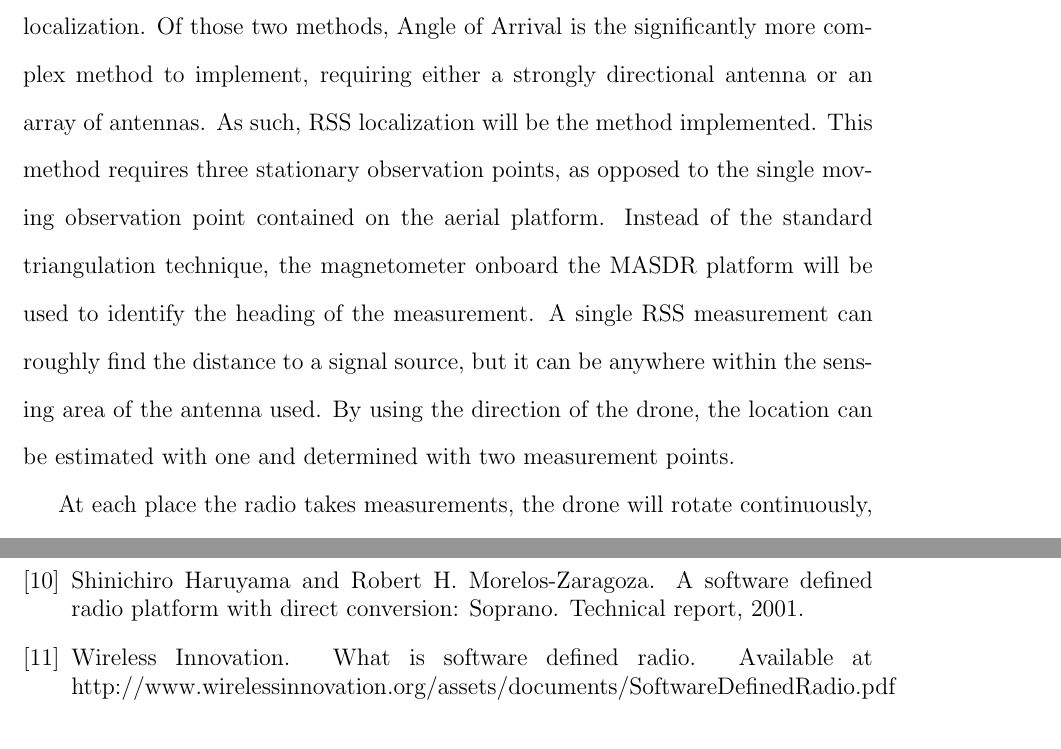
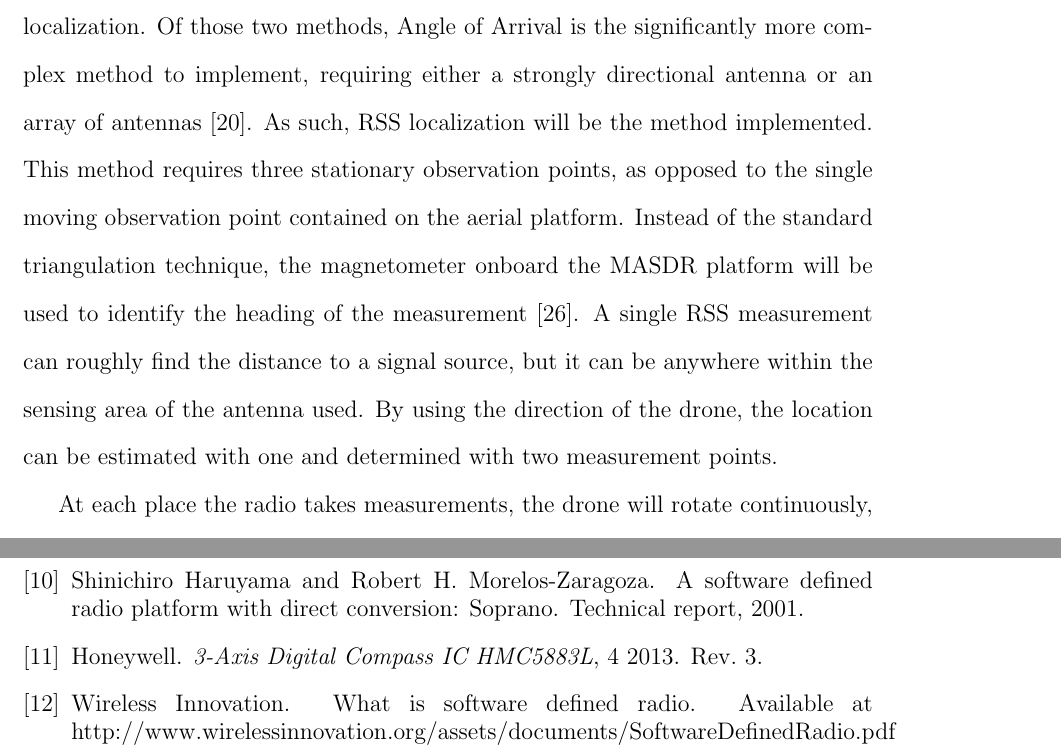
Before and after one commit to jprMesh/asdr, a LaTeX thesis (report/masdr.tex, which reads report/methods.tex, report/references.bib): two parts of pages 50 and 61 of 63, joined at a grey line, cut so that both start at the same text. Compiled offline with pdfLaTeX.

Commit message:
Added citations for methods

```diff
--- a/report/methods.tex
+++ b/report/methods.tex
@@ -93,7 +93,7 @@ By using a combination of energy detection and match filtering on OFDM beacon fr
 \section{Fusion and Localization}
 In order to draw meaning from the spectrum being measured, three types of data need to be analyzed: Received Signal Strength (RSS), heading, and location. Each of these measurements have noise to some extent. In this section, the combination of these data types and the mitigation of measurement noise will be discussed.\par
 \subsection{RSS and Direction Readings}
-After identifying a signal, the next step is to locate the signal source. Out of the methods described in the background, most are ruled out based on the non-cooperative nature of the sensing, leaving only Angle of Arrival (AoA) and RSS localization. Of those two methods, Angle of Arrival is the significantly more complex method to implement, requiring either a strongly directional antenna or an array of antennas. As such, RSS localization will be the method implemented. This method requires three stationary observation points, as opposed to the single moving observation point contained on the aerial platform. Instead of the standard triangulation technique, the magnetometer onboard the MASDR platform will be used to identify the heading of the measurement. A single RSS measurement can roughly find the distance to a signal source, but it can be anywhere within the sensing area of the antenna used. By using the direction of the drone, the location can be estimated with one and determined with two measurement points.\par
+After identifying a signal, the next step is to locate the signal source. Out of the methods described in the background, most are ruled out based on the non-cooperative nature of the sensing, leaving only Angle of Arrival (AoA) and RSS localization. Of those two methods, Angle of Arrival is the significantly more complex method to implement, requiring either a strongly directional antenna or an array of antennas\cite{local_aoa}. As such, RSS localization will be the method implemented. This method requires three stationary observation points, as opposed to the single moving observation point contained on the aerial platform. Instead of the standard triangulation technique, the magnetometer onboard the MASDR platform will be used to identify the heading of the measurement\cite{rss_calc}. A single RSS measurement can roughly find the distance to a signal source, but it can be anywhere within the sensing area of the antenna used. By using the direction of the drone, the location can be estimated with one and determined with two measurement points.\par
 At each place the radio takes measurements, the drone will rotate continuously, in a process described in Implementation Section 4.2.3. This presents a complication to the processing of the signal: only one sample is recorded at a given angle. Because the samples must be processed in blocks,each block will represent samples from a range of angles. The angles included are determined by the amount the drone rotates between the first sample and the last sample of the block. In a small enough block, the error generated by the difference in direction is minimal. However, a smaller block represents a smaller amount of time, in which the signal is more prone to being affected by noise. One solution is to slow down the angular velocity of the drone. While this can be done, the resulting design would be less modular, depending more heavily on the programmability of the 3DR Solo. The other solution is to increase the block size, increasing the amount of time measured, but introducing the problem of deciding what direction should correspond with the resulting signal measurement. Regardless of how this is chosen, the larger block size increases the error in the localization measurement.\par
 %\begin{figure}[ht!]
 %	\centering
--- a/report/references.bib
+++ b/report/references.bib
@@ -186,3 +186,13 @@
     year = {2012},
     number={47}
 }
+
+@manual{nxp:tja1043,
+    organization  = "Honeywell",
+    title         = "3-Axis Digital Compass IC
+HMC5883L",
+    number        = "TJA1043",
+    year          =  2013,
+    month         =  4,
+    note          = "Rev. 3"
+}
```
Also changed, not shown: report/methods.tex (2 more changed lines).
